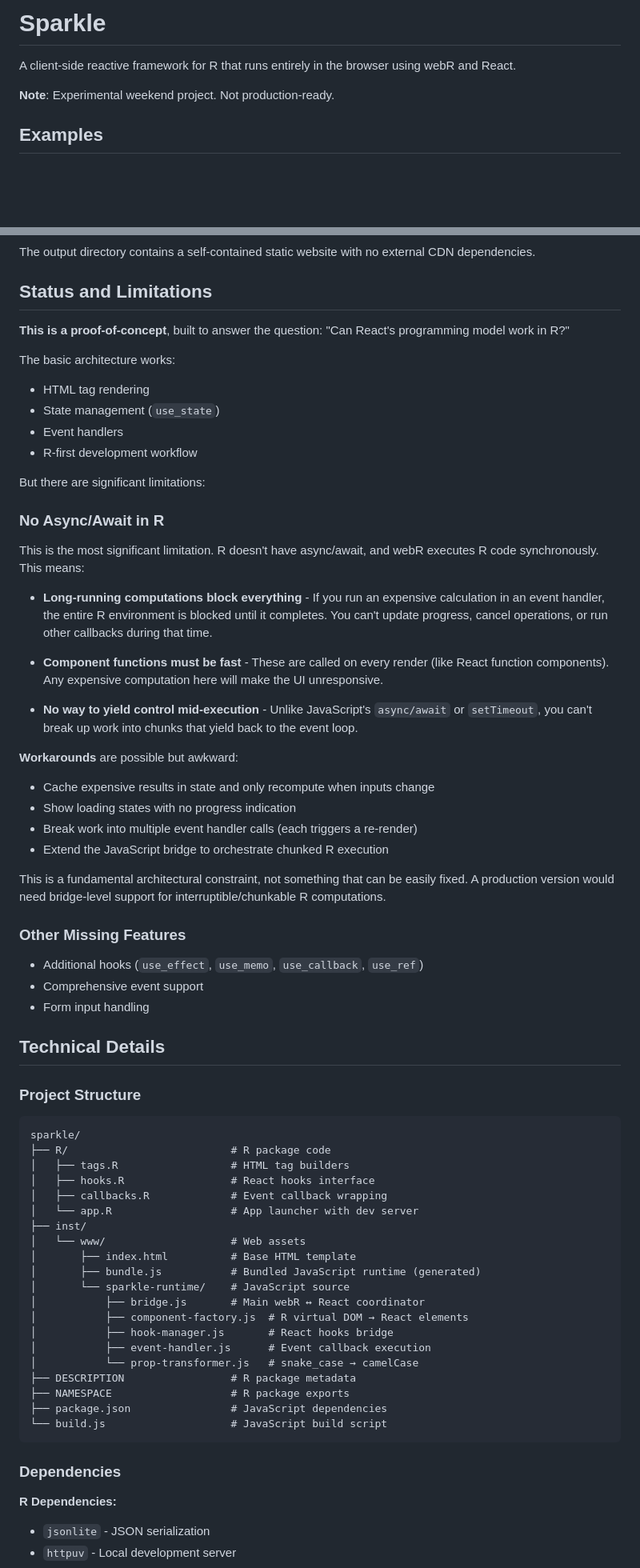
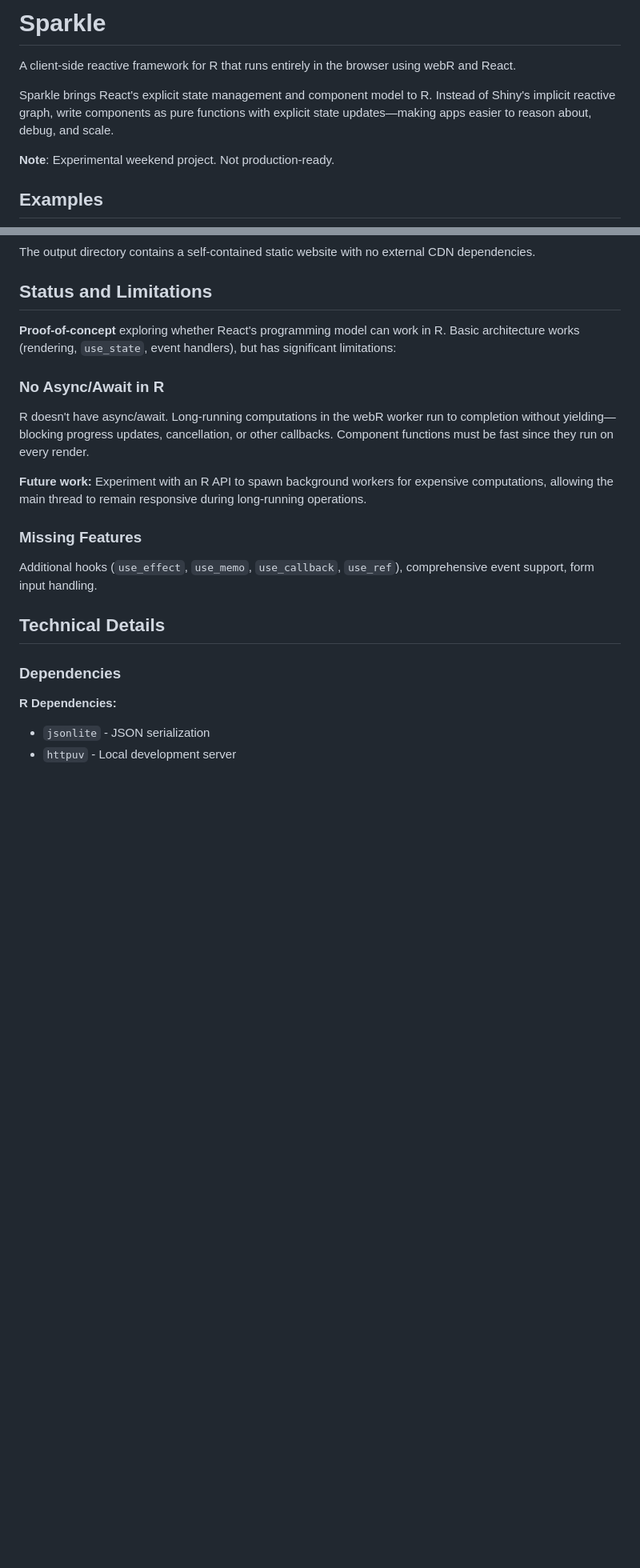
Before and after one commit to khusmann/sparkle, a Markdown page: README.md, 2 parts joined by grey strips. Shown at 80% size. Drawn GitHub-style; blank space fills up the shorter version.

Commit message:
tighten README.md

````diff
--- a/README.md
+++ b/README.md
@@ -2,6 +2,8 @@
 
 A client-side reactive framework for R that runs entirely in the browser using
 webR and React.
+
+Sparkle brings React's explicit state management and component model to R. Instead of Shiny's implicit reactive graph, write components as pure functions with explicit state updates—making apps easier to reason about, debug, and scale.
 
 **Note**: Experimental weekend project. Not production-ready.
 
@@ -354,79 +310,26 @@ CDN dependencies.
 
 ## Status and Limitations
 
-**This is a proof-of-concept**, built to answer the question: "Can React's
-programming model work in R?"
-
-The basic architecture works:
-
-- HTML tag rendering
-- State management (`use_state`)
-- Event handlers
-- R-first development workflow
-
-But there are significant limitations:
+**Proof-of-concept** exploring whether React's programming model can work in R.
+Basic architecture works (rendering, `use_state`, event handlers), but has
+significant limitations:
 
 ### No Async/Await in R
 
-This is the most significant limitation. R doesn't have async/await, and webR
-executes R code synchronously. This means:
+R doesn't have async/await. Long-running computations in the webR worker run to
+completion without yielding—blocking progress updates, cancellation, or other
+callbacks. Component functions must be fast since they run on every render.
 
-- **Long-running computations block everything** - If you run an expensive
-  calculation in an event handler, the entire R environment is blocked until it
-  completes. You can't update progress, cancel operations, or run other
-  callbacks during that time.
+**Future work:** Experiment with an R API to spawn background workers for
+expensive computations, allowing the main thread to remain responsive during
+long-running operations.
 
-- **Component functions must be fast** - These are called on every render (like
-  React function components). Any expensive computation here will make the UI
-  unresponsive.
+### Missing Features
 
-- **No way to yield control mid-execution** - Unlike JavaScript's `async/await`
-  or `setTimeout`, you can't break up work into chunks that yield back to the
-  event loop.
-
-**Workarounds** are possible but awkward:
-
-- Cache expensive results in state and only recompute when inputs change
-- Show loading states with no progress indication
-- Break work into multiple event handler calls (each triggers a re-render)
-- Extend the JavaScript bridge to orchestrate chunked R execution
-
-This is a fundamental architectural constraint, not something that can be easily
-fixed. A production version would need bridge-level support for
-interruptible/chunkable R computations.
-
-### Other Missing Features
-
-- Additional hooks (`use_effect`, `use_memo`, `use_callback`, `use_ref`)
-- Comprehensive event support
-- Form input handling
+Additional hooks (`use_effect`, `use_memo`, `use_callback`, `use_ref`),
+comprehensive event support, form input handling.
 
 ## Technical Details
-
-### Project Structure
-
-```
-sparkle/
-├── R/                          # R package code
-│   ├── tags.R                  # HTML tag builders
-│   ├── hooks.R                 # React hooks interface
-│   ├── callbacks.R             # Event callback wrapping
-│   └── app.R                   # App launcher with dev server
-├── inst/
-│   └── www/                    # Web assets
-│       ├── index.html          # Base HTML template
-│       ├── bundle.js           # Bundled JavaScript runtime (generated)
-│       └── sparkle-runtime/    # JavaScript source
-│           ├── bridge.js       # Main webR ↔ React coordinator
-│           ├── component-factory.js  # R virtual DOM → React elements
-│           ├── hook-manager.js       # React hooks bridge
-│           ├── event-handler.js      # Event callback execution
-│           └── prop-transformer.js   # snake_case → camelCase
-├── DESCRIPTION                 # R package metadata
-├── NAMESPACE                   # R package exports
-├── package.json                # JavaScript dependencies
-└── build.js                    # JavaScript build script
-```
 
 ### Dependencies
 
````
Also changed, not shown: other parts of README.md (+34 -80 lines).
